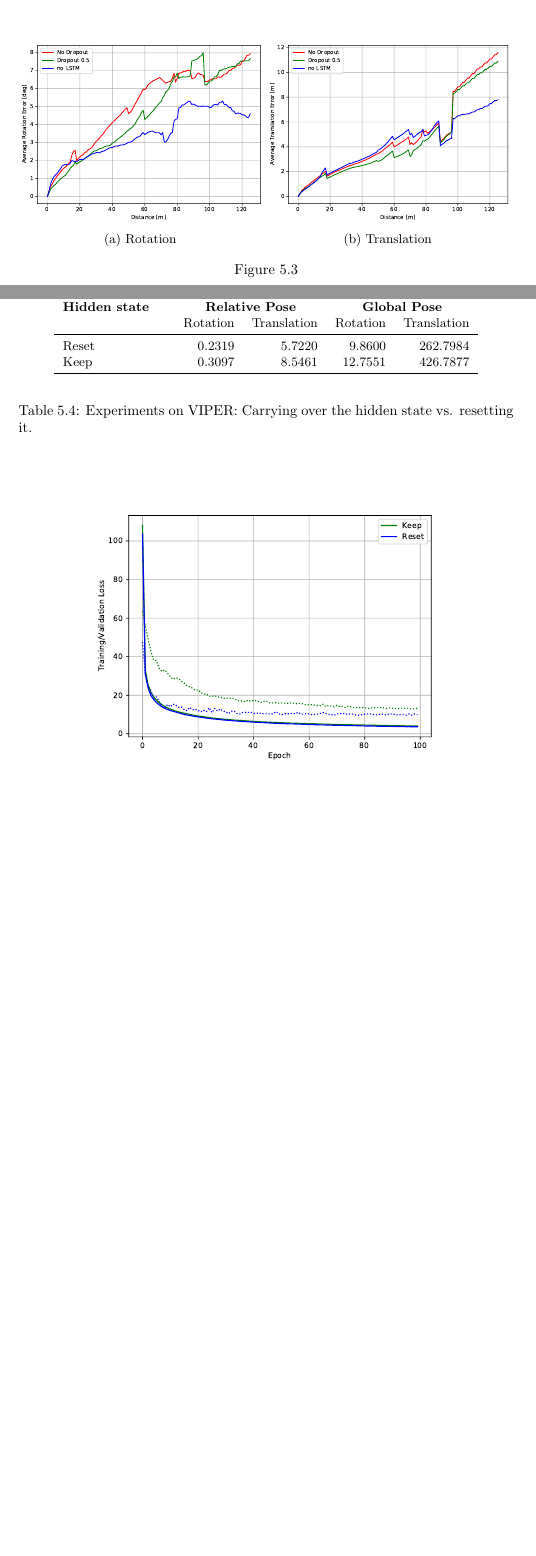
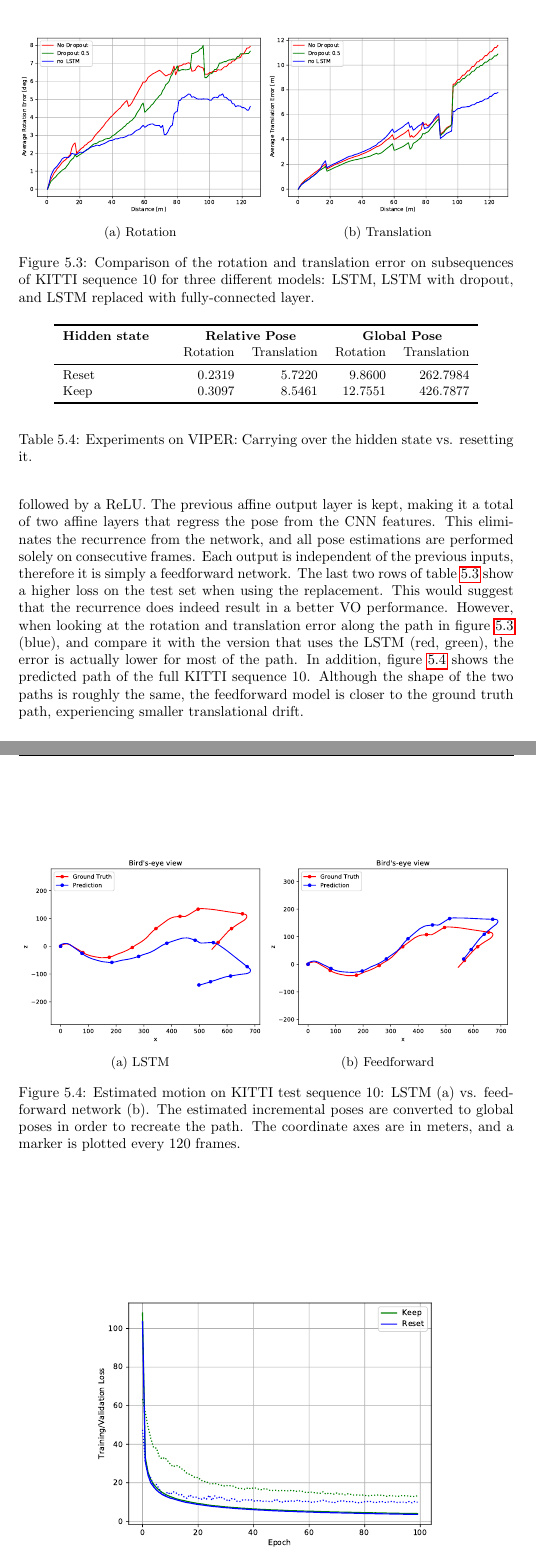
Before and after one commit to awaelchli/master-thesis, a LaTeX thesis (Document/main.tex, which reads Document/Chapters/Experiments.tex): two parts of pages 45 and 46 of 57 before the commit and two parts of pages 46 and 47 of 58 after it, joined at a grey line, cut so that both start at the same text, the shorter picture padded with empty space. Compiled offline with pdfLaTeX.

Commit message:
experiments: long sequences comparison and figures

```diff
--- a/Document/Chapters/Experiments.tex
+++ b/Document/Chapters/Experiments.tex
@@ -162,0 +171,2 @@
+					 Three variants are tested: LSTM, LSTM with dropout layer, and LSTM replaced with fully-connected layer.
+					 Shown is the loss on the test set with incremental poses converted to global poses.
@@ -165,3 +183,10 @@
+		To investigate this question, we conduct an experiment where the LSTM is replaced with a fully-connected layer followed by a ReLU.
+		The previous affine output layer is kept, making it a total of two affine layers that regress the pose from the CNN features.
+		This eliminates the recurrence from the network, and all pose estimations are performed solely on consecutive frames.
+		Each output is independent of the previous inputs, therefore it is simply a feedforward network.
+		The last two rows of table~\ref{tbl:kitti-incremental-pose-and-lstm-removal} show a higher loss on the test set when using the replacement.
+		This would suggest that the recurrence does indeed result in a better VO performance.
+		However, when looking at the rotation and translation error along the path in figure~\ref{fig:avg-rotation-and-translation-error-dropout-no-LSTM} (blue), and compare it with the version that uses the LSTM (red, green), the error is actually lower for most of the path.
 		\begin{figure}
 			\centering
 			\begin{subfigure}[b]{0.5\linewidth}
@@ -180,8 +205,36 @@
 					\label{fig:avg-translation-error-dropout-no-LSTM}
 				}
 			\end{subfigure}%
-			\caption[Average rotation- and translation error]
-					{\label{fig:avg-rotation-and-translation-error-dropout-no-LSTM}}
+			\caption[Comparison: LSTM vs. LSTM with dropout vs. no LSTM]
+					{Comparison of the rotation and translation error on subsequences of KITTI sequence 10 for three different models:
+					 LSTM, LSTM with dropout, and LSTM replaced with fully-connected layer.
+					 \label{fig:avg-rotation-and-translation-error-dropout-no-LSTM}}
+		\end{figure}
+		In addition, figure~\ref{fig:kitti-test-sequence-10-lstm-vs-no-lstm} shows the predicted path of the full KITTI sequence 10.
+		Although the shape of the two paths is roughly the same, the feedforward model is closer to the ground truth path, experiencing smaller translational drift.
+		\begin{figure}
+			\centering
+			\begin{subfigure}[b]{0.5\linewidth}
+				\centering
+				\includegraphics[width=\linewidth]{Experiments/lstm-vs-fc/incremental-dropout-lstm}
+				\caption{
+					LSTM
+					\label{fig:kitti-sequence-10-lstm}
+				}
+			\end{subfigure}%
+			\begin{subfigure}[b]{0.5\linewidth}
+				\centering
+				\includegraphics[width=\linewidth]{Experiments/lstm-vs-fc/incremental-dropout-no-lstm}
+				\caption{
+					Feedforward
+					\label{fig:fig:kitti-sequence-10-no-lstm}
+				}
+			\end{subfigure}%
+			\caption[Estimated motion on KITTI test sequence 10: LSTM vs. feedforward network]
+					{Estimated motion on KITTI test sequence 10: LSTM (a) vs. feedforward network (b).
+					 The estimated incremental poses are converted to global poses in order to recreate the path.
+					 The coordinate axes are in meters, and a marker is plotted every 120 frames.
+					 \label{fig:kitti-test-sequence-10-lstm-vs-no-lstm}}
 		\end{figure}
 
 		\begin{table}[tb]
```
Also changed, not shown: Document/Chapters/Conclusion.tex (+1 -0 lines), Figures/Experiments/lstm-vs-fc/incremental-dropout-lstm.pdf (added), Figures/Experiments/lstm-vs-fc/incremental-dropout-lstm.pdf_tex (added), Figures/Experiments/lstm-vs-fc/incremental-dropout-lstm.svg (added), Figures/Experiments/lstm-vs-fc/incremental-dropout-no-lstm.pdf (added), Figures/Experiments/lstm-vs-fc/incremental-dropout-no-lstm.pdf_tex (added), Figures/Experiments/lstm-vs-fc/incremental-dropout-no-lstm.svg (added), Figures/Experiments/overlap80-dropout-test-on-KITTI-sequence10.pdf (added), Figures/Experiments/overlap80-dropout-test-on-KITTI-sequence10.pdf_tex (added), Figures/Experiments/overlap80-dropout-test-on-KITTI-sequence10.svg (added), Document/Chapters/Experiments.tex (30 more changed lines).
